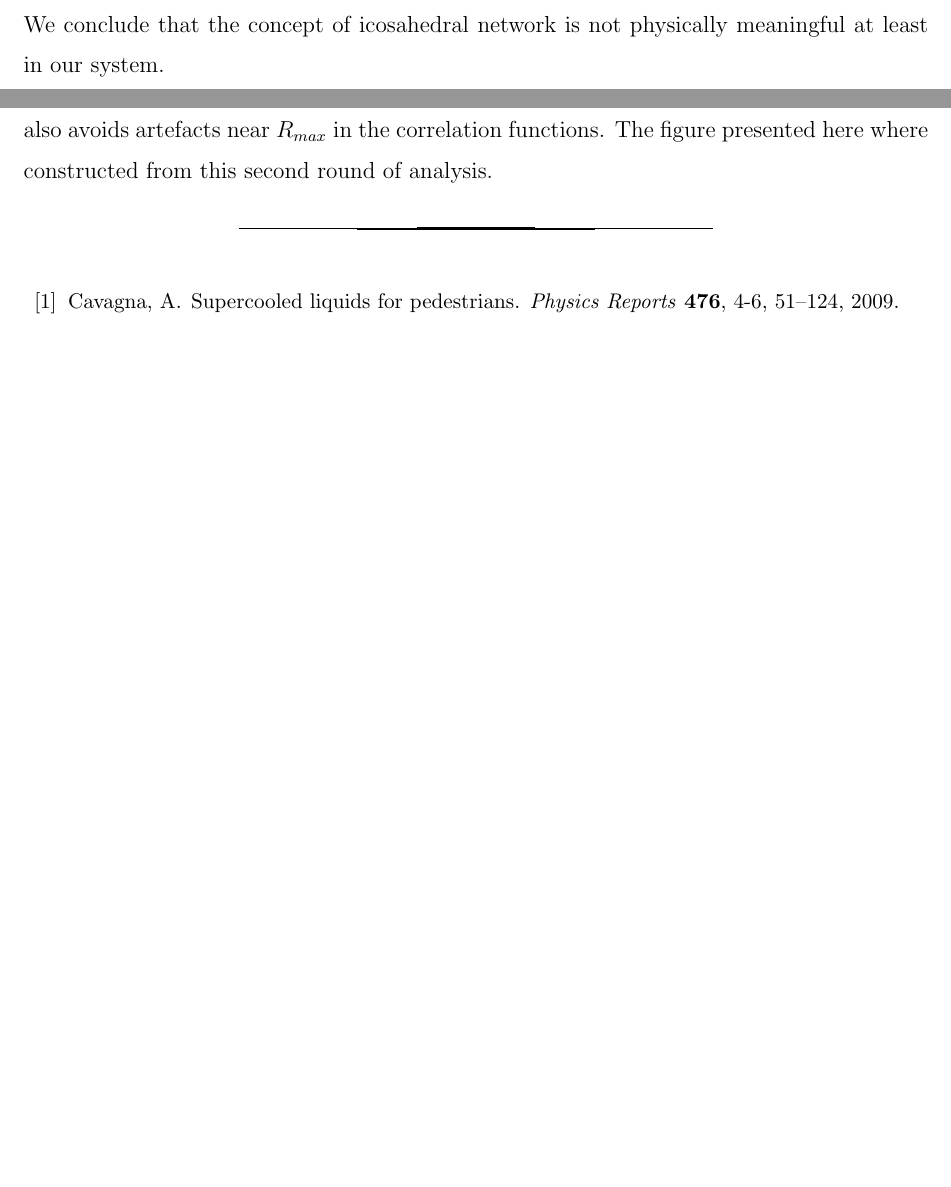
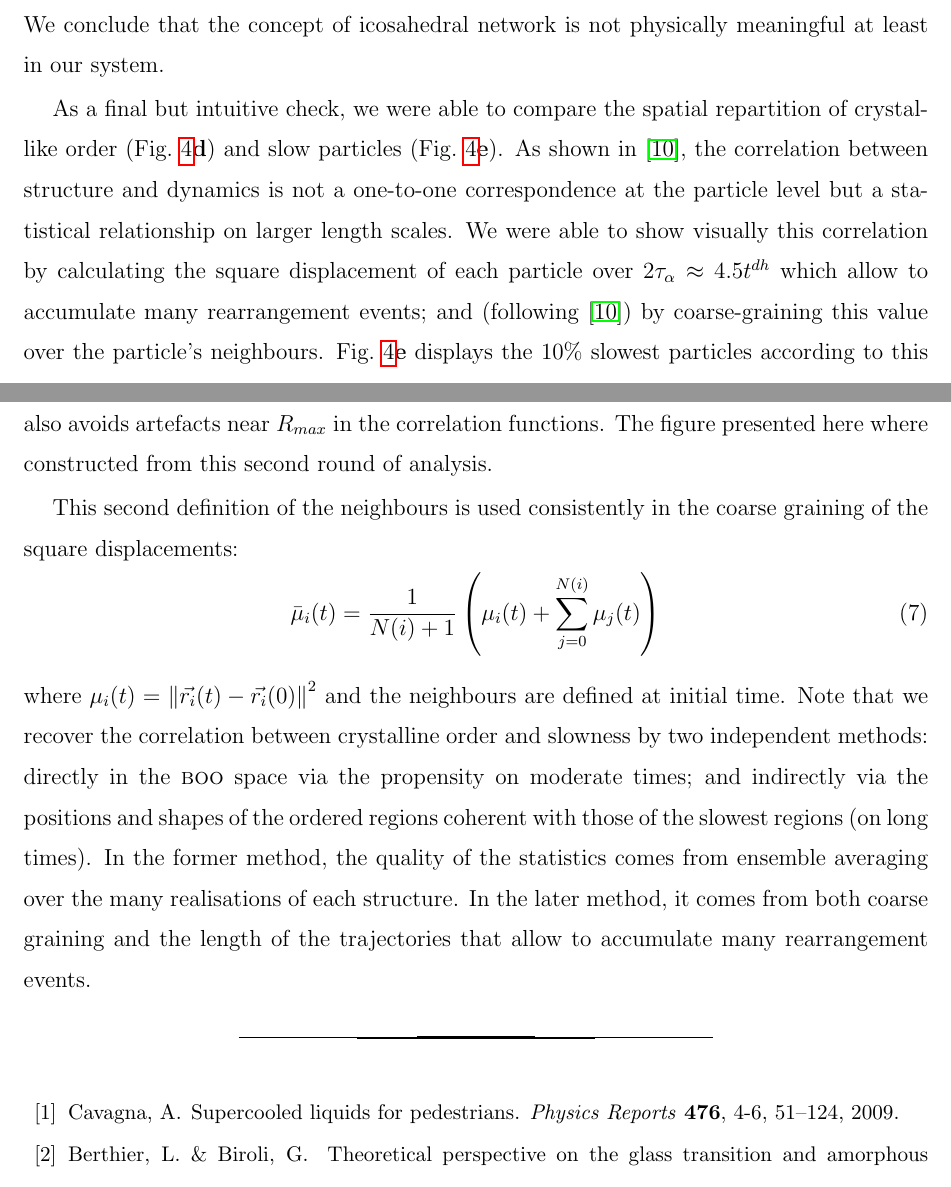
Before and after one commit to MathieuLeocmach/ico_dyn, a LaTeX paper (glass.tex): two parts of pages 6 and 9 of 16 before the commit and two parts of pages 6 and 10 of 17 after it, joined at a grey line, cut so that both start at the same text, the shorter picture padded with empty space. Compiled offline with pdfLaTeX.

Commit message:
adapt the text and method to the new fig:3D fix eq:Qlm

```diff
--- a/glass.tex
+++ b/glass.tex
@@ -89,6 +85,8 @@ To observe the ordered regions in real space, we define the thresholds $w_6^*$ a
 Consistently, we were not able to extract a lengthscale associated with the sole icosahedral order that would grow when approaching the glass transition. By contrast, the spatial extent of crystal-like order is well described by $G_6(r)$, the spatial correlation function of $Q_{6 m}$ introduced in~\citep{tanaka2010critical}. Both dynamical and structural lengthscales are increasing while approaching the glass transition in a coherent manner (the inset of Fig.~\ref{fig:vft}). We can see that the growth of both dynamic and static correlation length can be well expressed by the power law,   $\xi_{u,6} \propto (\phi/(\phi_0-\phi))^{-\nu}$ with $\nu=2/3$. In agreement with~\citep{tanaka2010critical} it suggests that the dynamical heterogeneity in hard spheres is a manifestation of critical-like fluctuations of the crystal-like bond orientational order parameter, and not those of icosahedral or amorphous order. In relation to this, we stress that $G_6(r)$ is constructed from the coarse-grained \textsc{boo} and thus not sensible to aperiodic structures such as icosahedral or amorphous order.
 
 Of course, one can set a more permissive threshold on $w_6$ and observe more icosahedra. A percolating network of icosahedral neighbourhood can even be found at a high volume fraction if the threshold encompasses enough particles. However, the imperfect icosahedra particles that must be included to form this network have a mobility comparable to the bulk (Fig.~\ref{fig:msd_Q6_w6}b). Furthermore, we checked that this percolation is of the 3D random percolation class (cluster size distribution follows a power-law of exponent $\approx 2.1$), meaning that a comparable network could be obtained by picking randomly the same number of particles. We conclude that the concept of icosahedral network is not physically meaningful at least in our system.
+
+As a final but intuitive check, we were able to compare the spatial repartition of crystal-like order (Fig.~\ref{fig:3D}\textbf{d}) and slow particles (Fig.~\ref{fig:3D}\textbf{e}). As shown in~\citep{Berthier2007}, the correlation between structure and dynamics is not a one-to-one correspondence at the particle level but a statistical relationship on larger length scales. We were able to show visually this correlation by calculating the square displacement of each particle over $2\tau_\alpha\approx 4.5t^{dh}$ which allow to accumulate many rearrangement events; and (following~\citep{Berthier2007}) by coarse-graining this value over the particle's neighbours. Fig.~\ref{fig:3D}\textbf{e} displays the $10\%$ slowest particles according to this criterion and their neighbours.
 
 
 
@@ -136,6 +134,13 @@ and define coarse-grained invariants $Q_\ell$ and $W_\ell$ in the same way as Eq
 In both Eqs.~(\ref{eq:qlm}) and (\ref{eq:Qlm}), the sum runs over the ``neighbours'' of particle $i$. The definition of the neighbours is crucial for the consistency of the analysis. The most popular criterion in literature is that particles closer than $R_{max}$ are neighbours, with $R_{max}$ often fixed at the first minimum of $g(r)$. However, we find that this criterion has two major drawbacks: no account of polydispersity and negative correlation between the number of neighbours and the value of the $q_\ell$ (this effect is less pronounced after coarse-graining). To account for the polydispersity, we used a threshold in the scaled distance $\hat{r}_{i j} = r_{i j} /(\sigma_i+\sigma_j) < \hat{R}_{max}$, with $\hat{R}_{max}$ corresponding to the first minimum of $g(\hat{r})$. This allows us to look for structures without assumptions on the number of neighbours.
 
 We made a first round of analysis using this threshold definition, constructing maps similar to Fig.~\ref{fig:maps} but nosier. These maps allowed us to discard the possibility of \textsc{bcc} (high $Q_6$, low $Q_4$, high $Q_{10}$) and generally any structure except \textsc{fcc} (high $Q_6$, high $Q_4$ and $W_4<0$), \textsc{hcp} (high $Q_6$ and $W_4>0$) or icosahedron (very negative $w_6$, high $q_6$ and $q_{10}$). Dodecahedron can be found for $w_6>w_6^{dod}\approx -0.00782$, \emph{i.e.}, between the liquid and the icosahedral order. We are thus left with structures where the particles naturally have 12 neighbours. We then took a new \textsc{boo} analysis, this time taking the first 12 closest particles (in $\hat{r}$) as neighbours. This criterion reduces the noise in the distribution of the invariants and makes detected structures more easily comparable with crystallographic archetypes. It also avoids artefacts near $R_{max}$ in the correlation functions. The figure presented here where constructed from this second round of analysis.
+
+This second definition of the neighbours is used consistently in the coarse graining of the square displacements:
+\begin{equation}
+	\bar{\mu}_i(t) = \frac{1}{N(i)+1}\left( \mu_i(t) + \sum_{j=0}^{N(i)} \mu_j(t) \right)
+	\label{eq:Mu}
+\end{equation}
+where $\mu_i(t) = \left\|\vec{r_i}(t)-\vec{r_i}(0)\right\|^2$ and the neighbours are defined at initial time. Note that we recover the correlation between crystalline order and slowness by two independent methods: directly in the \textsc{boo} space via the propensity on moderate times; and indirectly via the positions and shapes of the ordered regions coherent with those of the slowest regions (on long times). In the former method, the quality of the statistics comes from ensemble averaging over the many realisations of each structure. In the later method, it comes from both coarse graining and the length of the trajectories that allow to accumulate many rearrangement events.
 
 %\bibliographystyle{apsrev4-1}
 \bibliographystyle{naturemag3}
```
Also changed, not shown: glass.tex (14 more changed lines).
